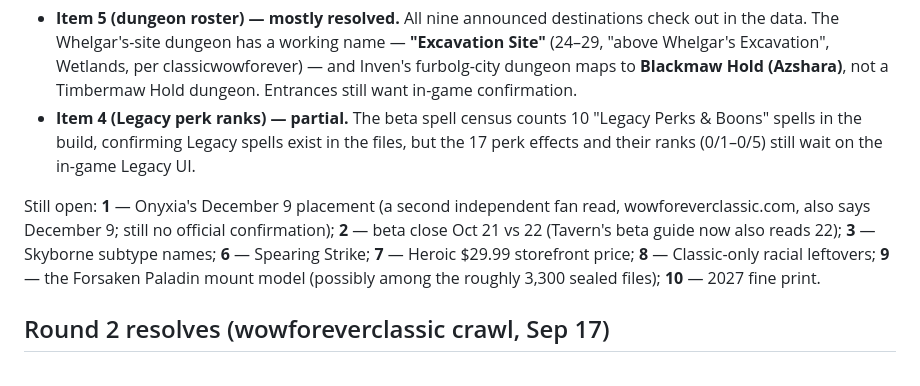
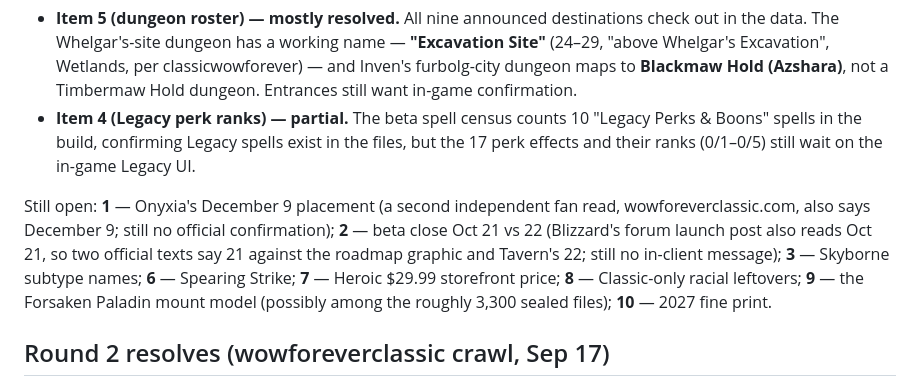
Before and after one commit to DealsBeam/world-of-warcraft-private-servers, a Markdown page: src/news/forever-beta-verification-hit-list.md, the part around the change. GitHub-like rendering.

Commit message:
Hit list item 2: second official Oct-21 source (Blizzard forum launch post)

```diff
--- a/src/news/forever-beta-verification-hit-list.md
+++ b/src/news/forever-beta-verification-hit-list.md
@@ -34,7 +34,7 @@ The beta client is out and the first datamine pass is done — [round-one datami
 - **Item 5 (dungeon roster) — mostly resolved.** All nine announced destinations check out in the data. The Whelgar's-site dungeon has a working name — **"Excavation Site"** (24–29, "above Whelgar's Excavation", Wetlands, per classicwowforever) — and Inven's furbolg-city dungeon maps to **Blackmaw Hold (Azshara)**, not a Timbermaw Hold dungeon. Entrances still want in-game confirmation.
 - **Item 4 (Legacy perk ranks) — partial.** The beta spell census counts 10 "Legacy Perks & Boons" spells in the build, confirming Legacy spells exist in the files, but the 17 perk effects and their ranks (0/1–0/5) still wait on the in-game Legacy UI.
 
-Still open: **1** — Onyxia's December 9 placement (a second independent fan read, wowforeverclassic.com, also says December 9; still no official confirmation); **2** — beta close Oct 21 vs 22 (Tavern's beta guide now also reads 22); **3** — Skyborne subtype names; **6** — Spearing Strike; **7** — Heroic $29.99 storefront price; **8** — Classic-only racial leftovers; **9** — the Forsaken Paladin mount model (possibly among the roughly 3,300 sealed files); **10** — 2027 fine print.
+Still open: **1** — Onyxia's December 9 placement (a second independent fan read, wowforeverclassic.com, also says December 9; still no official confirmation); **2** — beta close Oct 21 vs 22 (Blizzard's forum launch post also reads Oct 21, so two official texts say 21 against the roadmap graphic and Tavern's 22; still no in-client message); **3** — Skyborne subtype names; **6** — Spearing Strike; **7** — Heroic $29.99 storefront price; **8** — Classic-only racial leftovers; **9** — the Forsaken Paladin mount model (possibly among the roughly 3,300 sealed files); **10** — 2027 fine print.
 
 ## Round 2 resolves (wowforeverclassic crawl, Sep 17)
 
```
